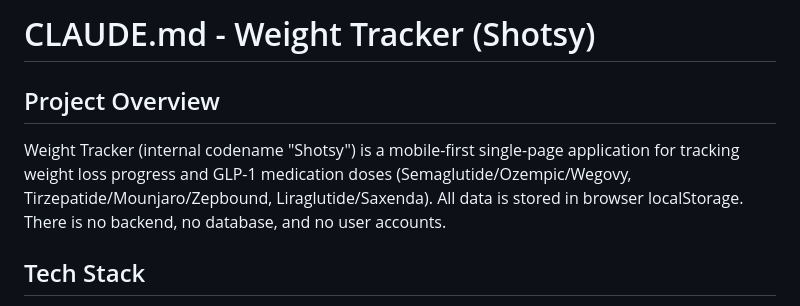
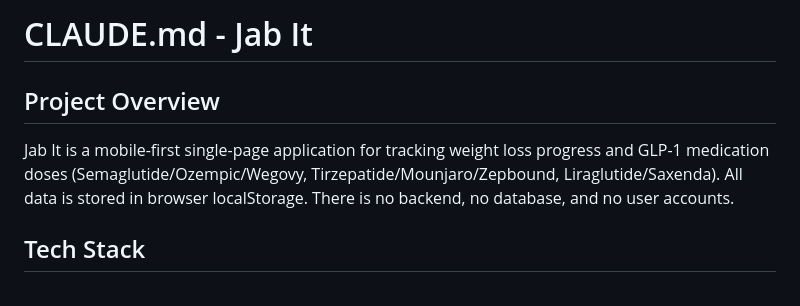
Before and after one commit to wwessex/Weight-Tracker, a Markdown page: CLAUDE.md, the part around the change. Rendered like a GitHub page.

Commit message:
Rename Shotsy references to Jab It in CLAUDE.md
The shotsy_ localStorage prefix is intentionally preserved for
backward compatibility with existing user data.

https://claude.ai/code/session_01J5RLhcGyWqnoQFxUKYyoC6

```diff
--- a/CLAUDE.md
+++ b/CLAUDE.md
@@ -1,8 +1,8 @@
-# CLAUDE.md - Weight Tracker (Shotsy)
+# CLAUDE.md - Jab It
 
 ## Project Overview
 
-Weight Tracker (internal codename "Shotsy") is a mobile-first single-page application for tracking weight loss progress and GLP-1 medication doses (Semaglutide/Ozempic/Wegovy, Tirzepatide/Mounjaro/Zepbound, Liraglutide/Saxenda). All data is stored in browser localStorage. There is no backend, no database, and no user accounts.
+Jab It is a mobile-first single-page application for tracking weight loss progress and GLP-1 medication doses (Semaglutide/Ozempic/Wegovy, Tirzepatide/Mounjaro/Zepbound, Liraglutide/Saxenda). All data is stored in browser localStorage. There is no backend, no database, and no user accounts.
 
 ## Tech Stack
 
```
